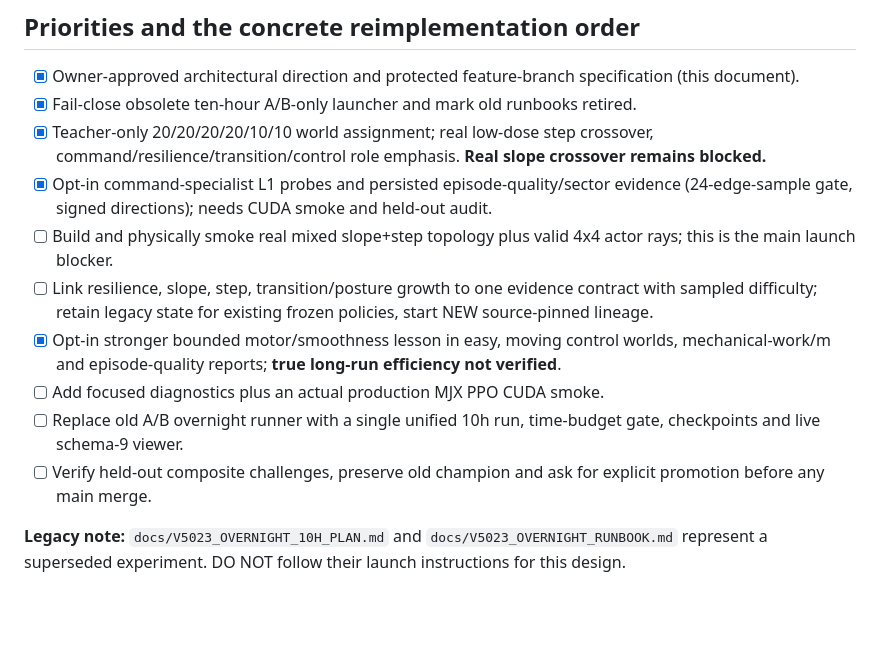
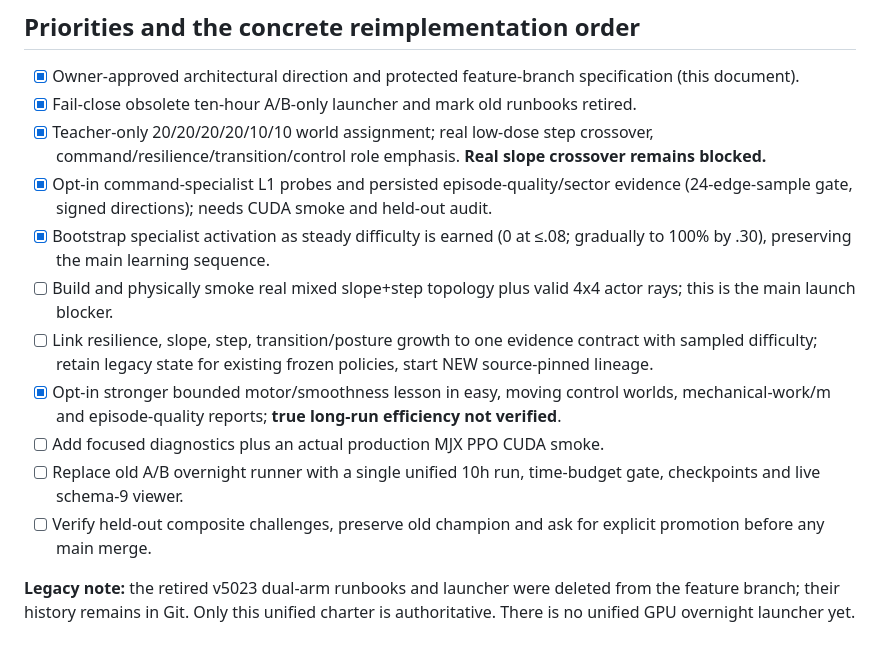
Before and after one commit to mdt733/emu, a Markdown page: docs/UNIFIED_CAPABILITY_GROWTH.md, the part around one of its changes. Drawn GitHub-style; blank space fills up the shorter version.

```diff
--- a/docs/UNIFIED_CAPABILITY_GROWTH.md
+++ b/docs/UNIFIED_CAPABILITY_GROWTH.md
@@ -138,6 +152,8 @@ that limitation. This is a physics constraint to solve openly, not hide.
       command/resilience/transition/control role emphasis. **Real slope crossover remains blocked.**
 - [x] Opt-in command-specialist L1 probes and persisted episode-quality/sector
       evidence (24-edge-sample gate, signed directions); needs CUDA smoke and held-out audit.
+- [x] Bootstrap specialist activation as steady difficulty is earned (0 at ≤.08;
+      gradually to 100% by .30), preserving the main learning sequence.
 - [ ] Build and physically smoke real mixed slope+step topology plus valid
       4x4 actor rays; this is the main launch blocker.
 - [ ] Link resilience, slope, step, transition/posture growth to one
@@ -151,6 +167,4 @@ that limitation. This is a physics constraint to solve openly, not hide.
 - [ ] Verify held-out composite challenges, preserve old champion and ask
       for explicit promotion before any main merge.
 
-**Legacy note:** `docs/V5023_OVERNIGHT_10H_PLAN.md` and
-`docs/V5023_OVERNIGHT_RUNBOOK.md` represent a superseded experiment.
-DO NOT follow their launch instructions for this design.
+**Legacy note:** the retired v5023 dual-arm runbooks and launcher were deleted from the feature branch; their history remains in Git. Only this unified charter is authoritative. There is no unified GPU overnight launcher yet.
```
Also changed, not shown: other parts of docs/UNIFIED_CAPABILITY_GROWTH.md (+14 -0 lines).
